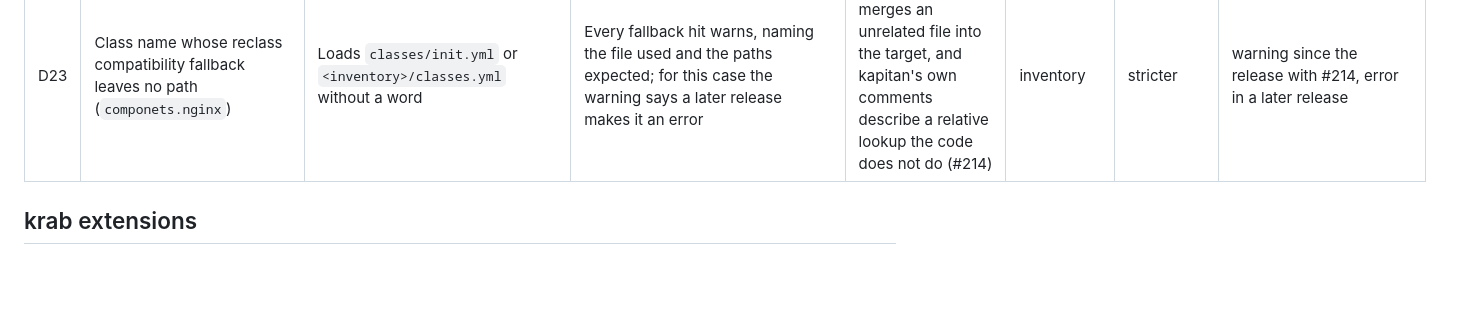
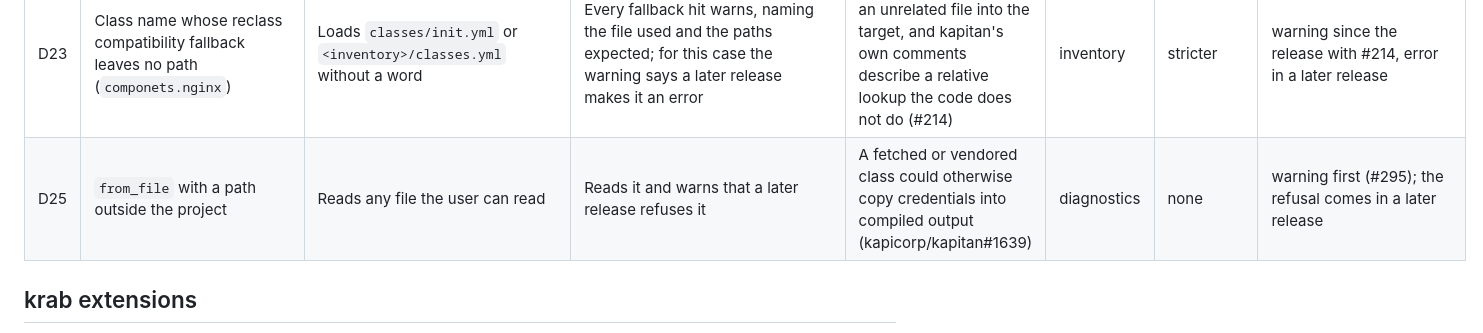
Before and after one commit to Moep90/krab, a Markdown page: docs/DECISIONS.md, the part around the change. Drawn GitHub-style; blank space fills up the shorter version.

```diff
--- a/docs/DECISIONS.md
+++ b/docs/DECISIONS.md
@@ -79,6 +79,7 @@ Each row says which way krab departs from the reference:
 | D21 | `resolvers.py` that cannot be imported or lacks `pass_resolvers()` | Logs `Couldn't import ...` or `resolvers.py must contain function 'pass_resolvers()'` (the second for any `ImportError`, a missing third-party module included) and renders with the built-in resolvers | A diagnostic with the real exception; every target renders with the built-in resolvers and fails only where it calls a resolver that is missing | Same output as the reference for targets that do not use the file, and a message that names the cause (#121) | diagnostics | none | none needed (#121) |
 | D22 | `!!binary`, and non-core tags on mappings and sequences | `!!binary` constructs bytes, rendered as `!!binary \|`. A tag on a mapping or sequence fails (`!custom` has no constructor, `!!set` gives `Value 'set' is not a supported primitive type`), except `!!map`, `!!seq` and `!!omap`, which render (`!!omap` as a list of pairs) | `!!binary` fails with `yaml::unknown_tag`. A tag on a mapping or sequence other than `!!map` and `!!seq` on the matching kind fails with `yaml::unknown_tag` after #219, `!!omap` included; until then it is dropped and the value renders untagged | Nobody writes base64 binaries into an inventory on purpose, and the emitted `!!binary` block breaks most consumers; a dropped tag renders what kapitan refuses (#219) | inventory | stricter for `!!binary`; more permissive for collection tags until #219 | none needed (#219) |
 | D23 | Class name whose reclass compatibility fallback leaves no path (`componets.nginx`) | Loads `classes/init.yml` or `<inventory>/classes.yml` without a word | Every fallback hit warns, naming the file used and the paths expected; for this case the warning says a later release makes it an error | A misspelt class merges an unrelated file into the target, and kapitan's own comments describe a relative lookup the code does not do (#214) | inventory | stricter | warning since the release with #214, error in a later release |
+| D25 | `from_file` with a path outside the project | Reads any file the user can read | Reads it and warns that a later release refuses it | A fetched or vendored class could otherwise copy credentials into compiled output (kapicorp/kapitan#1639) | diagnostics | none | warning first (#295); the refusal comes in a later release |
 
 ## krab extensions
 
```
Also changed, not shown: docs/specs/interpolation.md (+12 -0 lines).
